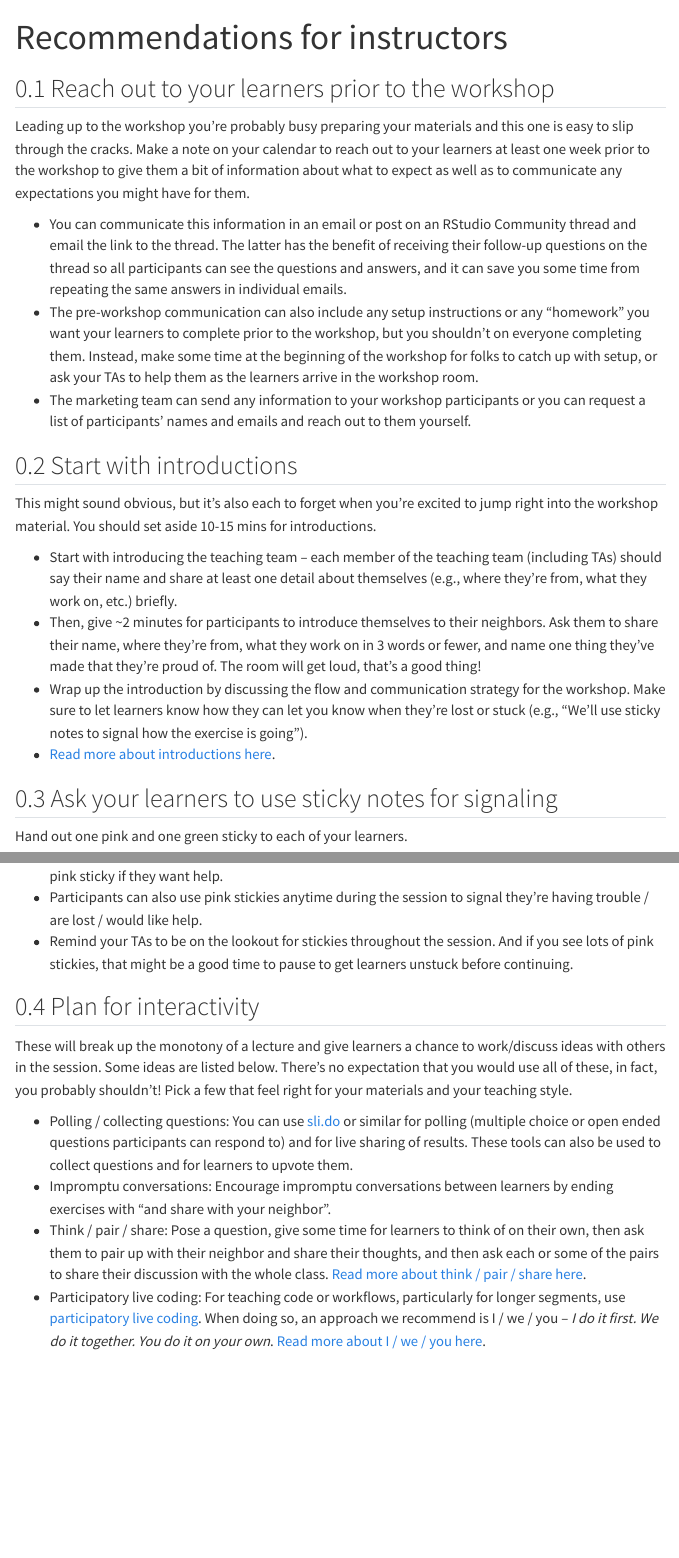
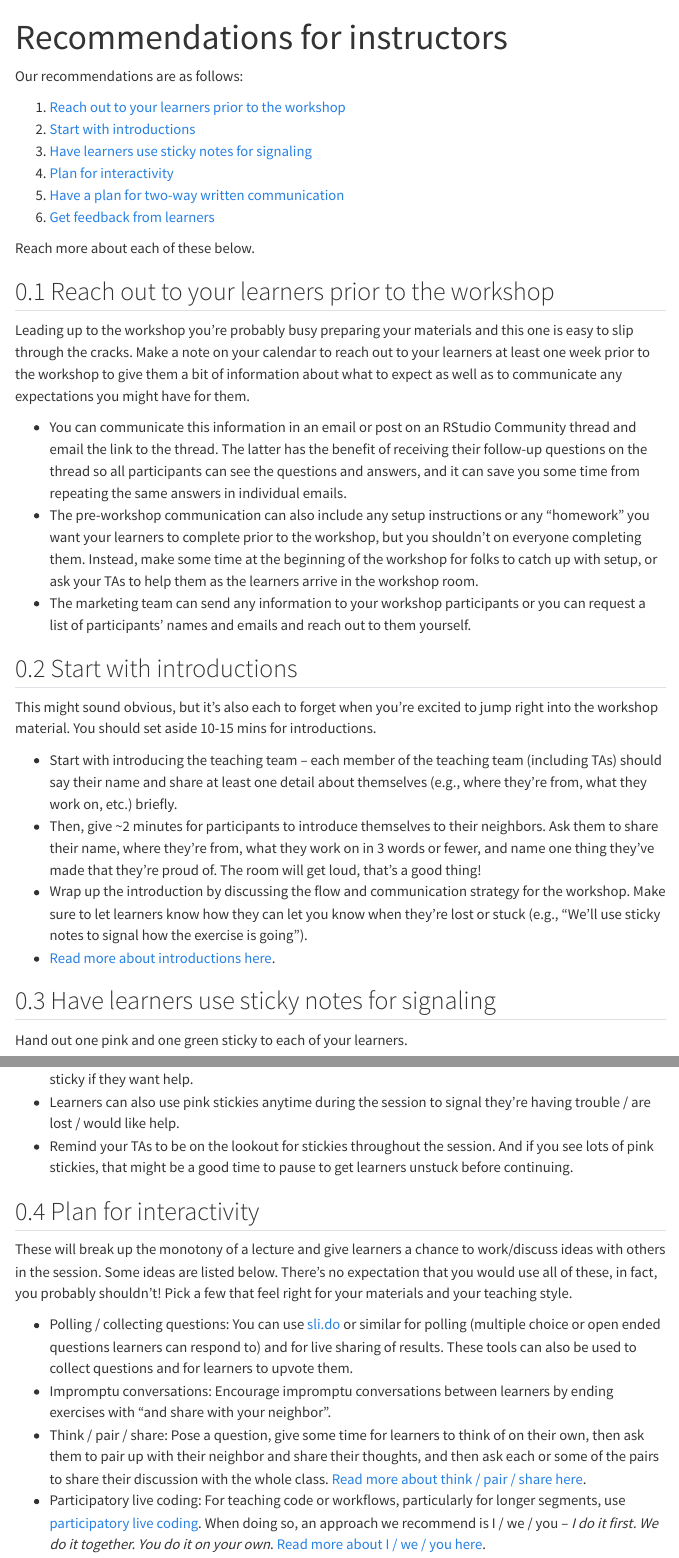
Before and after one commit to mine-cetinkaya-rundel/workshop-good-practices, a Quarto document (instructor.qmd): the page in a window 1100 px wide, from its top, and a second part further down, joined at a grey line. Rendered offline with R 4.5, knitr and Pandoc in place of Quarto, with nearby package versions; menus at the side of the page are left out.

Commit message:
Add links

```diff
--- a/instructor.qmd
+++ b/instructor.qmd
@@ -2,6 +2,17 @@
 title: "Recommendations for instructors"
 number-sections: true
 ---
+
+Our recommendations are as follows:
+
+1.  [Reach out to your learners prior to the workshop]
+2.  [Start with introductions]
+3.  [Have learners use sticky notes for signaling]
+4.  [Plan for interactivity]
+5.  [Have a plan for two-way written communication]
+6.  [Get feedback from learners]
+
+Reach more about each of these below.
 
 ## Reach out to your learners prior to the workshop
 
@@ -22,7 +33,7 @@ You should set aside 10-15 mins for introductions.
 -   Wrap up the introduction by discussing the flow and communication strategy for the workshop. Make sure to let learners know how they can let you know when they're lost or stuck (e.g., "We'll use sticky notes to signal how the exercise is going").
 -   [Read more about introductions here](https://github.com/tracykteal/instructors-introduction).
 
-## Ask your learners to use sticky notes for signaling
+## Have learners use sticky notes for signaling
 
 Hand out one pink and one green sticky to each of your learners.
 
@@ -30 +39,0 @@ Hand out one pink and one green sticky to each of your learners.
--   Participants can also use pink stickies anytime during the session to signal they're having trouble / are lost / would like help.
@@ -31,3 +41,4 @@ Hand out one pink and one green sticky to each of your learners.
+-   Learners can also use pink stickies anytime during the session to signal they're having trouble / are lost / would like help.
 -   Remind your TAs to be on the lookout for stickies throughout the session. And if you see lots of pink stickies, that might be a good time to pause to get learners unstuck before continuing.
 
 ## Plan for interactivity
@@ -37,7 +48,7 @@ Some ideas are listed below.
 There's no expectation that you would use all of these, in fact, you probably shouldn't!
 Pick a few that feel right for your materials and your teaching style.
 
--   Polling / collecting questions: You can use [sli.do](sli.do) or similar for polling (multiple choice or open ended questions participants can respond to) and for live sharing of results. These tools can also be used to collect questions and for learners to upvote them.
+-   Polling / collecting questions: You can use [sli.do](sli.do) or similar for polling (multiple choice or open ended questions learners can respond to) and for live sharing of results. These tools can also be used to collect questions and for learners to upvote them.
 -   Impromptu conversations: Encourage impromptu conversations between learners by ending exercises with "and share with your neighbor".
 -   Think / pair / share: Pose a question, give some time for learners to think of on their own, then ask them to pair up with their neighbor and share their thoughts, and then ask each or some of the pairs to share their discussion with the whole class. [Read more about think / pair / share here](https://learninginnovation.duke.edu/blog/2017/08/fine-tuning-think-pair-share/).
 -   Participatory live coding: For teaching code or workflows, particularly for longer segments, use [participatory live coding](https://carpentries.github.io/instructor-training/17-live/index.html). When doing so, an approach we recommend is I / we / you -- *I do it first. We do it together. You do it on your own*. [Read more about I / we / you here](https://classteaching.wordpress.com/2018/12/05/i-we-you-a-simple-approach-to-modelling/).
```
Also changed, not shown: instructor.qmd (2 more changed lines).
